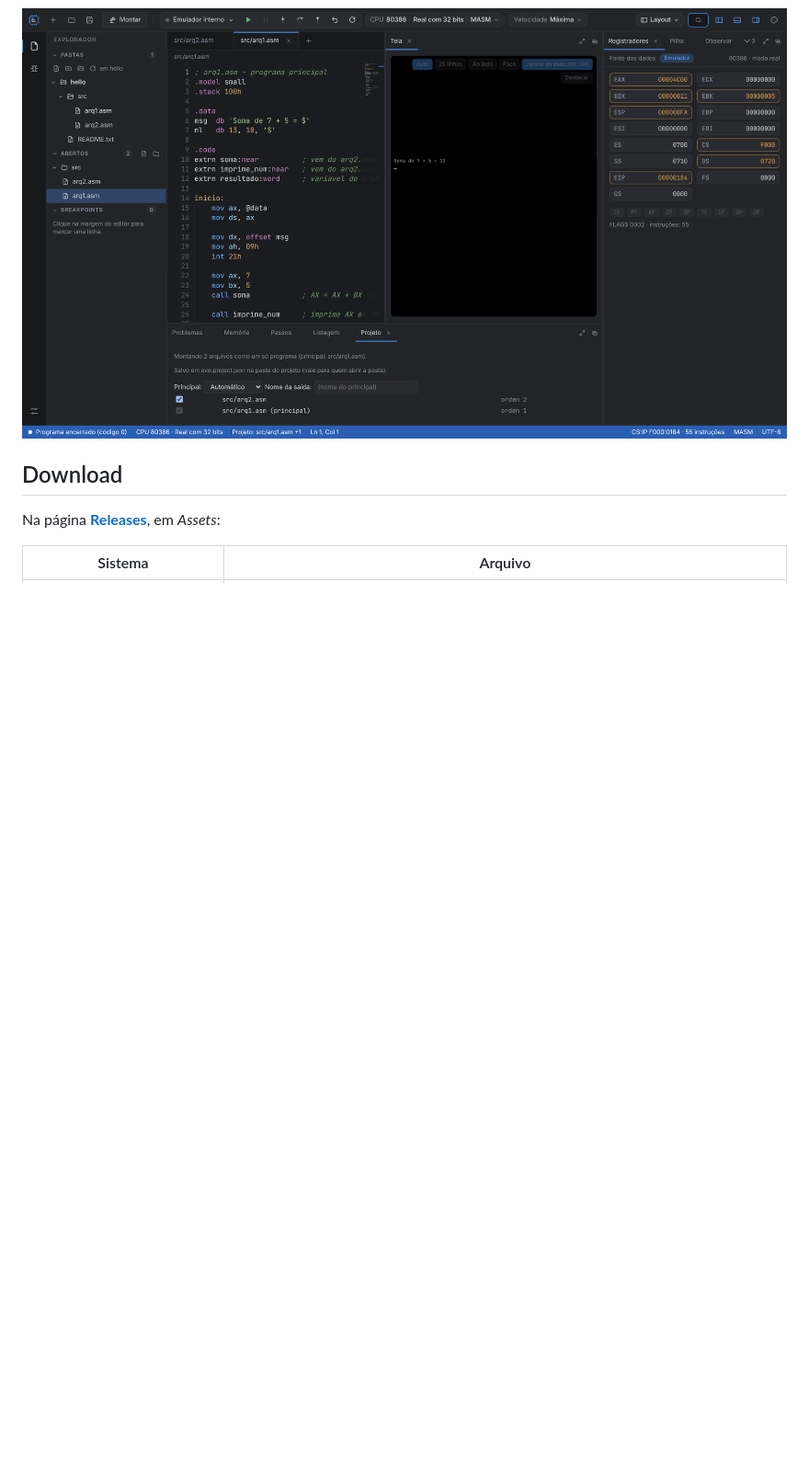
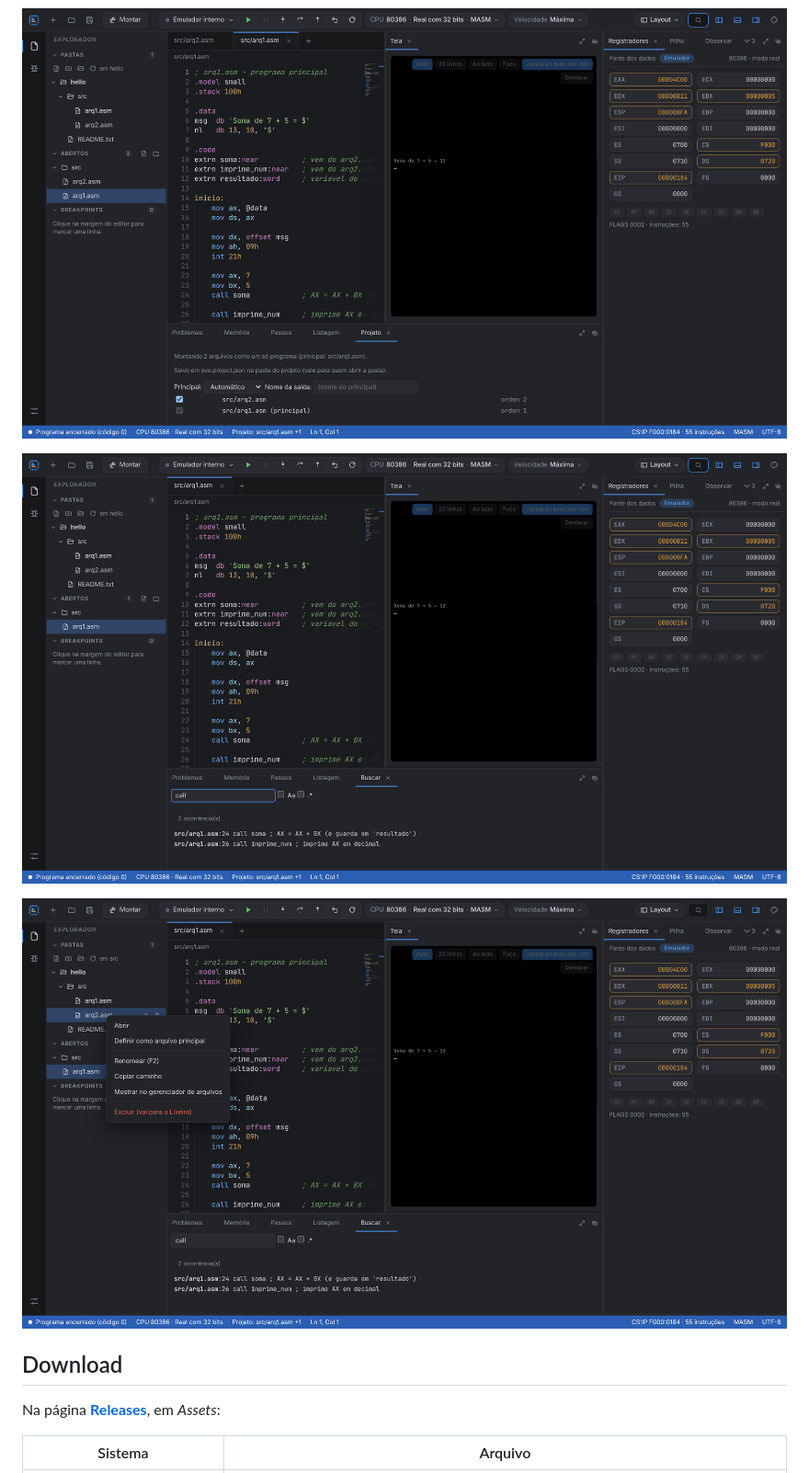
Before and after one commit to gblnovaes/evoemu386-download, a Markdown page: README.md, the part around one of its changes. Shown at 92% size. Drawn GitHub-style; pictures changed too: screenshots/05-busca-no-projeto.png (added), screenshots/06-menu-de-contexto.png (added); blank space fills up the shorter version.

Commit message:
docs: add project search and context menu screenshots, describe 0.4.0 features

```diff
--- a/README.md
+++ b/README.md
@@ -20,6 +22,10 @@ IDE + emulador **x86 do 80386 ao Pentium** (modo real 16/32 bits e modo protegid
 ![Depuração passo a passo](screenshots/03-depuracao-passo-a-passo.png)
 
 ![Projeto de dois arquivos, com a árvore de pastas reais e a aba Projeto](screenshots/04-projeto-multiarquivo.png)
+
+![Busca em todos os arquivos do projeto](screenshots/05-busca-no-projeto.png)
+
+![Menu de contexto do Explorador de pastas](screenshots/06-menu-de-contexto.png)
 
 ## Download
 Na página **[Releases](../../releases/latest)**, em *Assets*:
```
Also changed, not shown: other parts of README.md (+2 -0 lines).
